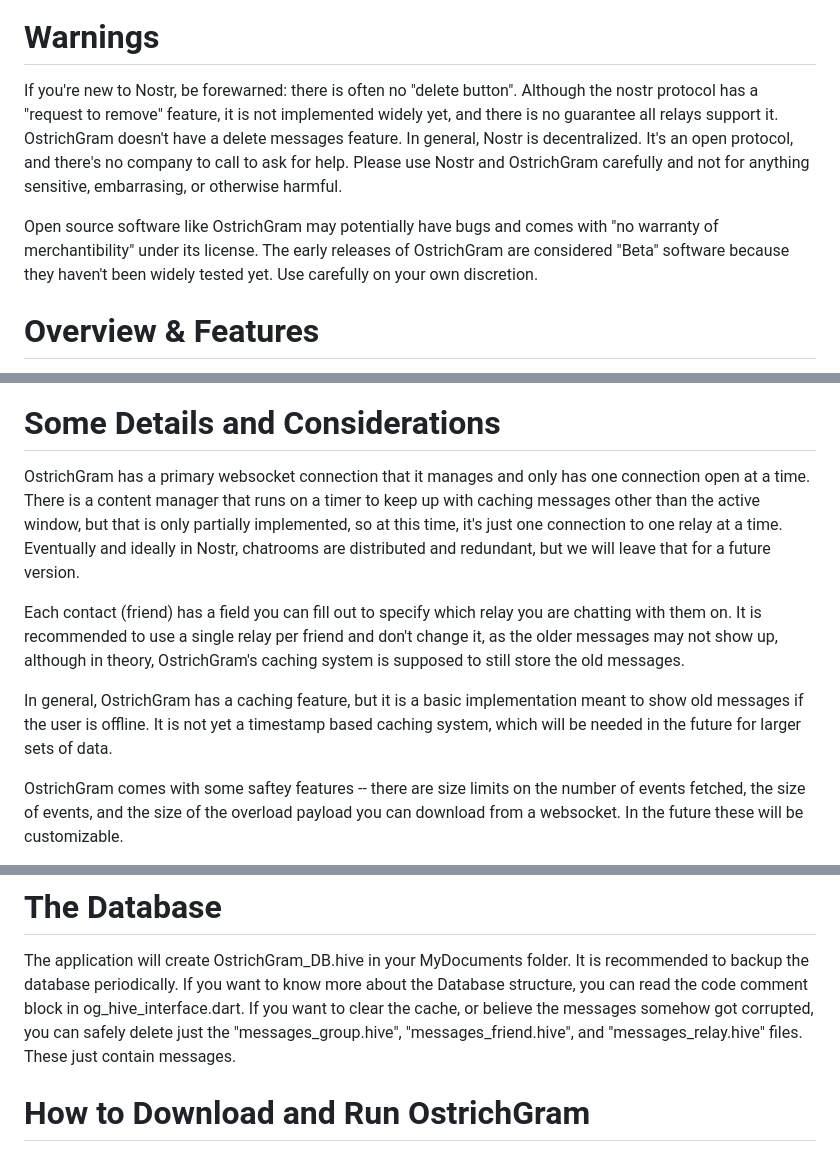
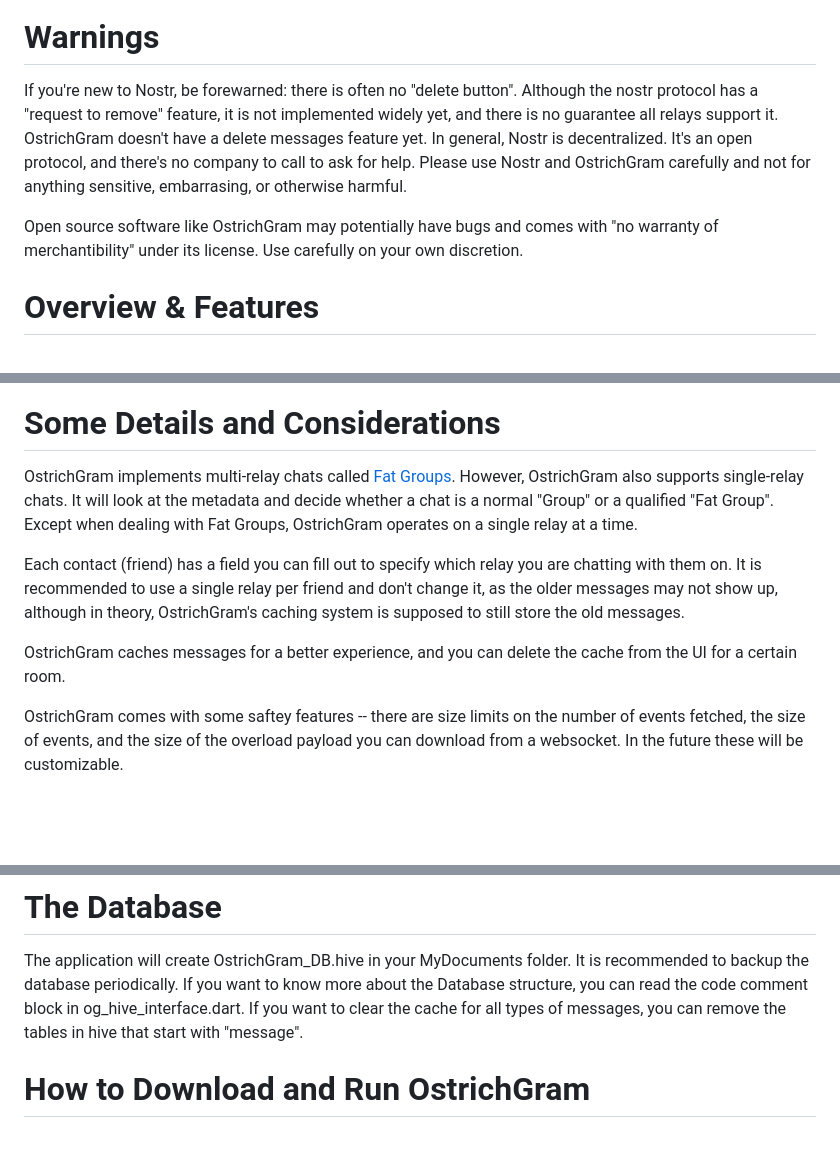
Before and after one commit to OstrichGram/OstrichGram, a Markdown page: README.md, 3 parts joined by grey strips. Drawn GitHub-style; blank space fills up the shorter version.

```diff
--- a/README.md
+++ b/README.md
@@ -8,9 +8,9 @@ Welcome to OstrichGram, a chat software for the Nostr network.  With OstrichGram
 
 # Warnings
 
-If you're new to Nostr, be forewarned: there is often no "delete button".  Although the nostr protocol has a "request to remove" feature, it is not implemented widely yet, and there is no guarantee all relays support it.  OstrichGram doesn't have a delete messages feature.  In general, Nostr is decentralized. It's an open protocol, and there's no company to call to ask for help. Please use Nostr and OstrichGram carefully and not for anything sensitive, embarrasing, or otherwise harmful.
+If you're new to Nostr, be forewarned: there is often no "delete button".  Although the nostr protocol has a "request to remove" feature, it is not implemented widely yet, and there is no guarantee all relays support it.  OstrichGram doesn't have a delete messages feature yet.  In general, Nostr is decentralized. It's an open protocol, and there's no company to call to ask for help. Please use Nostr and OstrichGram carefully and not for anything sensitive, embarrasing, or otherwise harmful.
 
-Open source software like OstrichGram may potentially have bugs and comes with "no warranty of merchantibility" under its license.  The early releases of OstrichGram are considered "Beta" software because they haven't been widely tested yet. Use carefully on your own discretion.
+Open source software like OstrichGram may potentially have bugs and comes with "no warranty of merchantibility" under its license.   Use carefully on your own discretion.
 
 # Overview & Features
 
@@ -28,11 +28,11 @@ Open source software like OstrichGram may potentially have bugs and comes with "
 
 # Some Details and Considerations
 
-OstrichGram has a primary websocket connection that it manages and only has one connection open at a time.  There is a content manager that runs on a timer to keep up with caching messages other than the active window, but that is only partially implemented, so at this time, it's just one connection to one relay at a time. Eventually and ideally in Nostr, chatrooms are distributed and redundant, but we will leave that for a future version.
+OstrichGram implements multi-relay chats called [Fat Groups](https://github.com/OstrichGram/OstrichGram/blob/main/FATGROUPS.md). However, OstrichGram also supports single-relay chats. It will look at the metadata and decide whether a chat is a normal "Group" or a qualified "Fat Group".  Except when dealing with Fat Groups, OstrichGram operates on a single relay at a time.
 
 Each contact (friend) has a field you can fill out to specify which relay you are chatting with them on.  It is recommended to use a single relay per friend and don't change it, as the older messages may not show up, although in theory, OstrichGram's caching system is supposed to still store the old messages.
 
-In general, OstrichGram has a caching feature, but it is a basic implementation meant to show old messages if the user is offline.  It is not yet a timestamp based caching system, which will be needed in the future for larger sets of data.
+OstrichGram caches messages for a better experience, and you can delete the cache from the UI for a certain room.
 
 OstrichGram comes with some saftey features -- there are size limits on the number of events fetched, the size of events, and the size of the overload payload you can download from a websocket.  In the future these will be customizable.
 
@@ -48,8 +48,7 @@ The users' own icon is represented by an Ostrich and the application will rotate
 
 The application will create OstrichGram_DB.hive in your MyDocuments folder. It is recommended to backup the database periodically.
 If you want to know more about the Database structure, you can read the code comment block in og_hive_interface.dart.  If you want
-to clear the cache, or believe the messages somehow got corrupted, you can safely delete just the "messages_group.hive", "messages_friend.hive",
-and "messages_relay.hive" files.  These just contain messages.
+to clear the cache for all types of messages, you can remove the tables in hive that start with "message".
 
 # How to Download and Run OstrichGram
 
```
